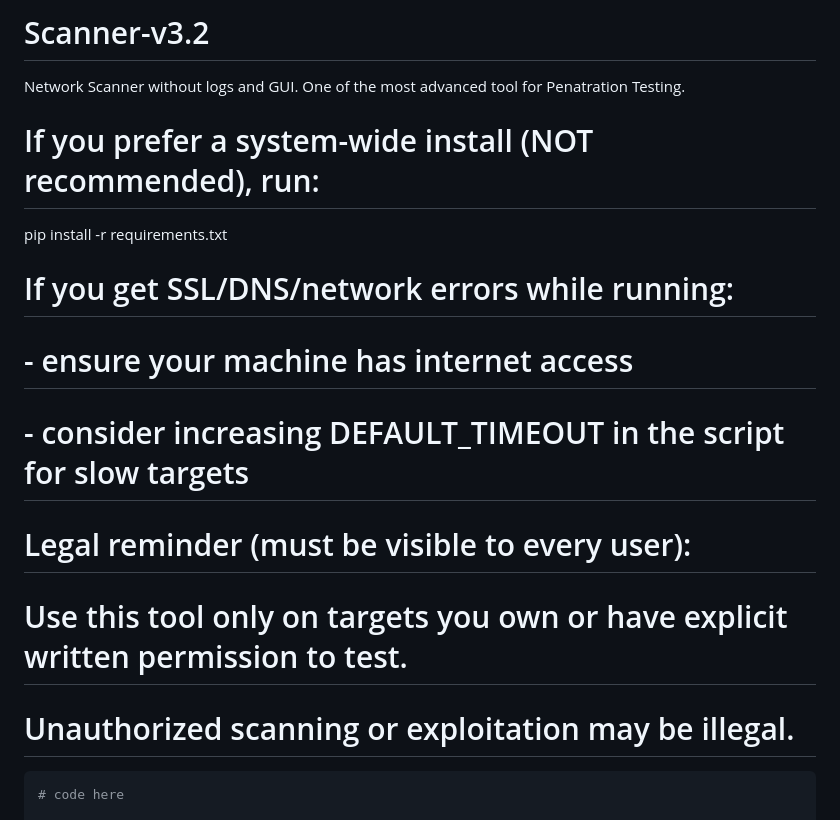
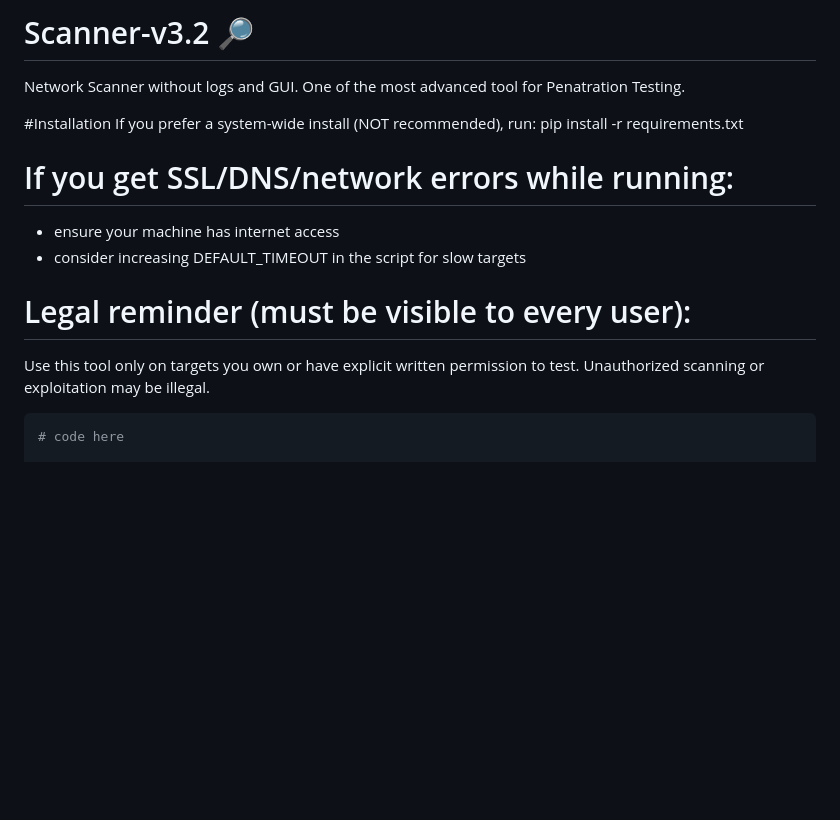
Before and after one commit to Anish-Kushwaha/Scanner-v3.2, a Markdown page: README.md, the part around the change. Rendered like a GitHub page; blank space fills up the shorter version.

Commit message:
Enhance README formatting and section headings
Updated README with improved formatting and headings.

````diff
--- a/README.md
+++ b/README.md
@@ -1,16 +1,17 @@
-# Scanner-v3.2
+# Scanner-v3.2 🔎
 Network Scanner without logs and GUI. One of the most advanced tool for Penatration Testing.
 
-# If you prefer a system-wide install (NOT recommended), run:
+#Installation
+ If you prefer a system-wide install (NOT recommended), run:
 pip install -r requirements.txt
 
 # If you get SSL/DNS/network errors while running:
-# - ensure your machine has internet access
-# - consider increasing DEFAULT_TIMEOUT in the script for slow targets
+ - ensure your machine has internet access
+ - consider increasing DEFAULT_TIMEOUT in the script for slow targets
 
 # Legal reminder (must be visible to every user):
-# Use this tool only on targets you own or have explicit written permission to test.
-# Unauthorized scanning or exploitation may be illegal.
+ Use this tool only on targets you own or have explicit written permission to test.
+ Unauthorized scanning or exploitation may be illegal.
 
 
 ```bash
````
